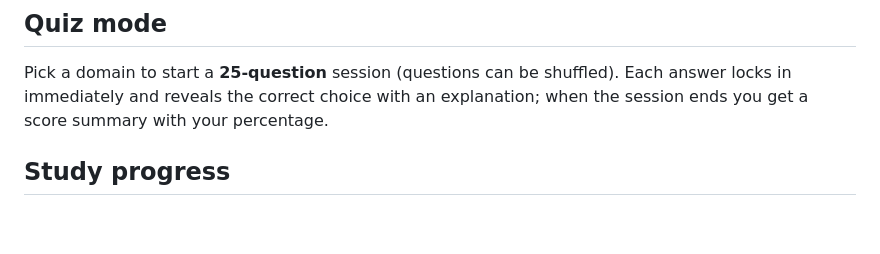
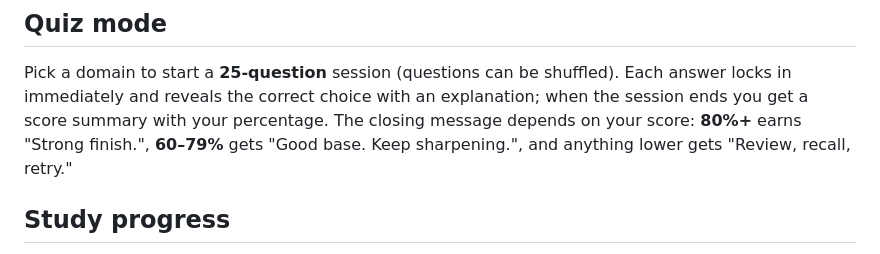
Before and after one commit to ashudhanda/isc2-cc, a Markdown page: README.md, the part around the change. GitHub-like rendering; blank space fills up the shorter version.

Commit message:
docs: document the quiz score messages in the README

```diff
--- a/README.md
+++ b/README.md
@@ -32,7 +32,9 @@ Shortcuts are ignored while typing in a text field (e.g. glossary search), so ty
 Pick a domain to start a **25-question** session (questions can be shuffled).
 Each answer locks in immediately and reveals the correct choice with an
 explanation; when the session ends you get a score summary with your
-percentage.
+percentage. The closing message depends on your score: **80%+** earns
+"Strong finish.", **60–79%** gets "Good base. Keep sharpening.", and anything
+lower gets "Review, recall, retry."
 
 ## Study progress
 
```
